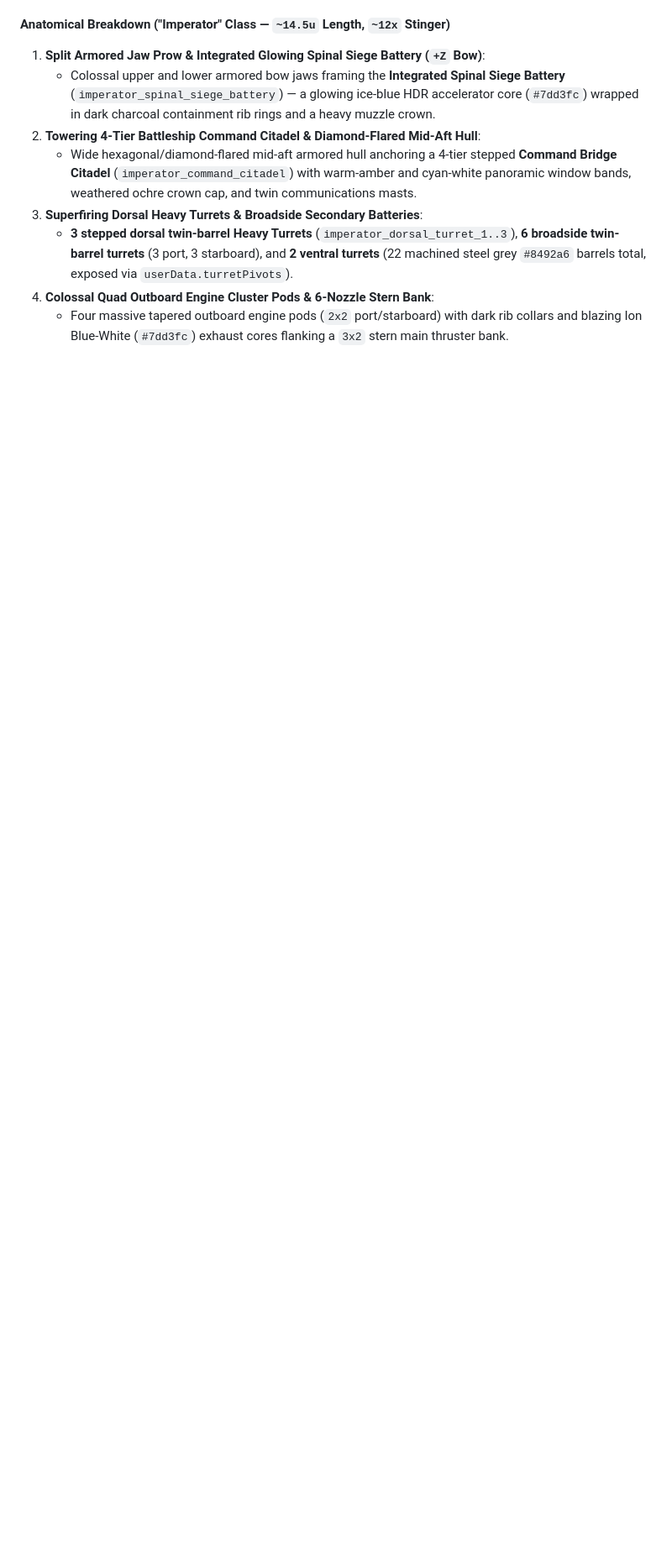
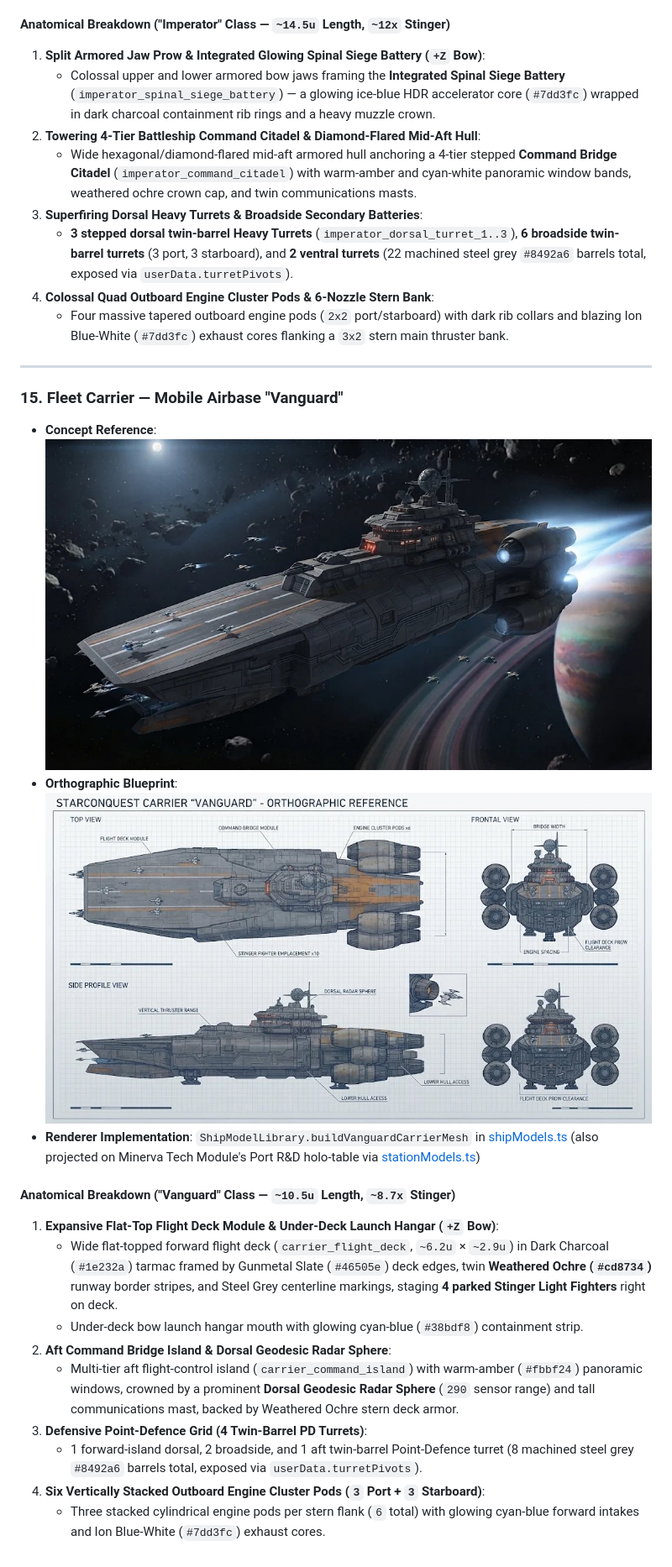
Before and after one commit to Harkole/StarConquest, a Markdown page: docs/artstyle.md, the part around one of its changes. Shown at 84% size. Drawn GitHub-style; pictures changed too: docs/carrier-vanguard-concept.jpg (added), docs/carrier-vanguard-orthographic.jpg (added); blank space fills up the shorter version.

```diff
--- a/docs/artstyle.md
+++ b/docs/artstyle.md
@@ -332,3 +332,22 @@ Ship 3D lengths scale from `SHIP_CLASSES[id].maxHull` (`src/shared/config/ships.
    * **3 stepped dorsal twin-barrel Heavy Turrets** (`imperator_dorsal_turret_1..3`), **6 broadside twin-barrel turrets** (3 port, 3 starboard), and **2 ventral turrets** (22 machined steel grey `#8492a6` barrels total, exposed via `userData.turretPivots`).
 4. **Colossal Quad Outboard Engine Cluster Pods & 6-Nozzle Stern Bank**:
    * Four massive tapered outboard engine pods (`2x2` port/starboard) with dark rib collars and blazing Ion Blue-White (`#7dd3fc`) exhaust cores flanking a `3x2` stern main thruster bank.
+
+---
+
+### 15. Fleet Carrier — Mobile Airbase "Vanguard"
+
+* **Concept Reference**: ![Vanguard Fleet Carrier Concept Art](./carrier-vanguard-concept.jpg)
+* **Orthographic Blueprint**: ![Vanguard Fleet Carrier Orthographic Reference](./carrier-vanguard-orthographic.jpg)
+* **Renderer Implementation**: `ShipModelLibrary.buildVanguardCarrierMesh` in [shipModels.ts](../src/client/renderer/shipModels.ts) (also projected on Minerva Tech Module's Port R&D holo-table via [stationModels.ts](../src/client/renderer/stationModels.ts))
+
+#### Anatomical Breakdown ("Vanguard" Class — `~10.5u` Length, `~8.7x` Stinger)
+1. **Expansive Flat-Top Flight Deck Module & Under-Deck Launch Hangar (`+Z` Bow)**:
+   * Wide flat-topped forward flight deck (`carrier_flight_deck`, `~6.2u` × `~2.9u`) in Dark Charcoal (`#1e232a`) tarmac framed by Gunmetal Slate (`#46505e`) deck edges, twin **Weathered Ochre (`#cd8734`)** runway border stripes, and Steel Grey centerline markings, staging **4 parked Stinger Light Fighters** right on deck.
+   * Under-deck bow launch hangar mouth with glowing cyan-blue (`#38bdf8`) containment strip.
+2. **Aft Command Bridge Island & Dorsal Geodesic Radar Sphere**:
+   * Multi-tier aft flight-control island (`carrier_command_island`) with warm-amber (`#fbbf24`) panoramic windows, crowned by a prominent **Dorsal Geodesic Radar Sphere** (`290` sensor range) and tall communications mast, backed by Weathered Ochre stern deck armor.
+3. **Defensive Point-Defence Grid (4 Twin-Barrel PD Turrets)**:
+   * 1 forward-island dorsal, 2 broadside, and 1 aft twin-barrel Point-Defence turret (8 machined steel grey `#8492a6` barrels total, exposed via `userData.turretPivots`).
+4. **Six Vertically Stacked Outboard Engine Cluster Pods (`3` Port + `3` Starboard)**:
+   * Three stacked cylindrical engine pods per stern flank (`6` total) with glowing cyan-blue forward intakes and Ion Blue-White (`#7dd3fc`) exhaust cores.
```
Also changed, not shown: other parts of docs/artstyle.md (+1 -1 lines), README.md (+1 -4 lines), 3 other files.
